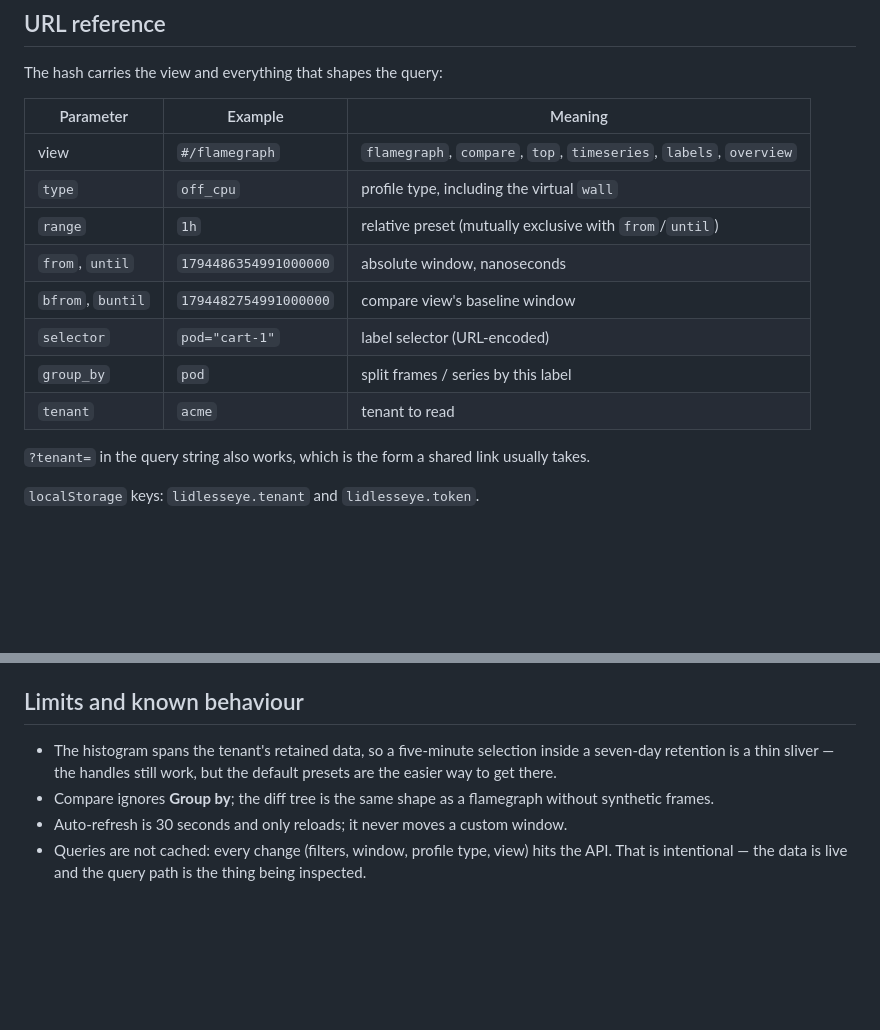
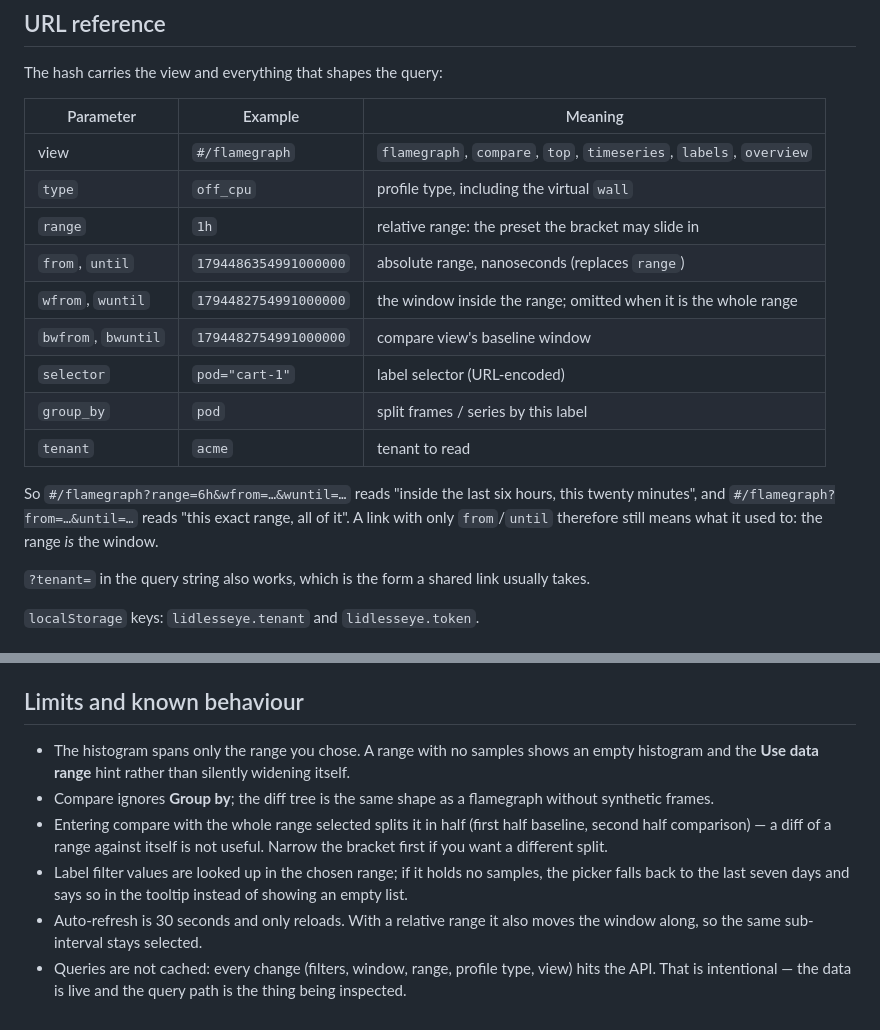
Before and after one commit to xsj321/LidlessEye, a Markdown page: docs/ui.md, 2 parts joined by grey strips. Drawn GitHub-style; blank space fills up the shorter version.

```diff
--- a/docs/ui.md
+++ b/docs/ui.md
@@ -166,12 +183,18 @@ The hash carries the view and everything that shapes the query:
 | --- | --- | --- |
 | view | `#/flamegraph` | `flamegraph`, `compare`, `top`, `timeseries`, `labels`, `overview` |
 | `type` | `off_cpu` | profile type, including the virtual `wall` |
-| `range` | `1h` | relative preset (mutually exclusive with `from`/`until`) |
-| `from`, `until` | `1794486354991000000` | absolute window, nanoseconds |
-| `bfrom`, `buntil` | `1794482754991000000` | compare view's baseline window |
+| `range` | `1h` | relative range: the preset the bracket may slide in |
+| `from`, `until` | `1794486354991000000` | absolute range, nanoseconds (replaces `range`) |
+| `wfrom`, `wuntil` | `1794482754991000000` | the window inside the range; omitted when it is the whole range |
+| `bwfrom`, `bwuntil` | `1794482754991000000` | compare view's baseline window |
 | `selector` | `pod="cart-1"` | label selector (URL-encoded) |
 | `group_by` | `pod` | split frames / series by this label |
 | `tenant` | `acme` | tenant to read |
+
+So `#/flamegraph?range=6h&wfrom=…&wuntil=…` reads "inside the last six hours,
+this twenty minutes", and `#/flamegraph?from=…&until=…` reads "this exact
+range, all of it". A link with only `from`/`until` therefore still means what it
+used to: the range *is* the window.
 
 `?tenant=` in the query string also works, which is the form a shared link
 usually takes.
@@ -247,12 +270,19 @@ wait for a still frame instead of sleeping.
 
 ## Limits and known behaviour
 
-- The histogram spans the tenant's retained data, so a five-minute selection
-  inside a seven-day retention is a thin sliver — the handles still work, but
-  the default presets are the easier way to get there.
+- The histogram spans only the range you chose. A range with no samples shows
+  an empty histogram and the **Use data range** hint rather than silently
+  widening itself.
 - Compare ignores **Group by**; the diff tree is the same shape as a flamegraph
   without synthetic frames.
-- Auto-refresh is 30 seconds and only reloads; it never moves a custom window.
-- Queries are not cached: every change (filters, window, profile type, view)
-  hits the API. That is intentional — the data is live and the query path is
-  the thing being inspected.
+- Entering compare with the whole range selected splits it in half (first half
+  baseline, second half comparison) — a diff of a range against itself is not
+  useful. Narrow the bracket first if you want a different split.
+- Label filter values are looked up in the chosen range; if it holds no
+  samples, the picker falls back to the last seven days and says so in the
+  tooltip instead of showing an empty list.
+- Auto-refresh is 30 seconds and only reloads. With a relative range it also
+  moves the window along, so the same sub-interval stays selected.
+- Queries are not cached: every change (filters, window, range, profile type,
+  view) hits the API. That is intentional — the data is live and the query path
+  is the thing being inspected.
```
Also changed, not shown: other parts of docs/ui.md (+35 -18 lines), README.md (+11 -8 lines), docs/images/flamegraph.png, docs/images/overview.png, docs/images/time-range.png, docs/images/timeseries.png, docs/images/top.png, 6 other files.
